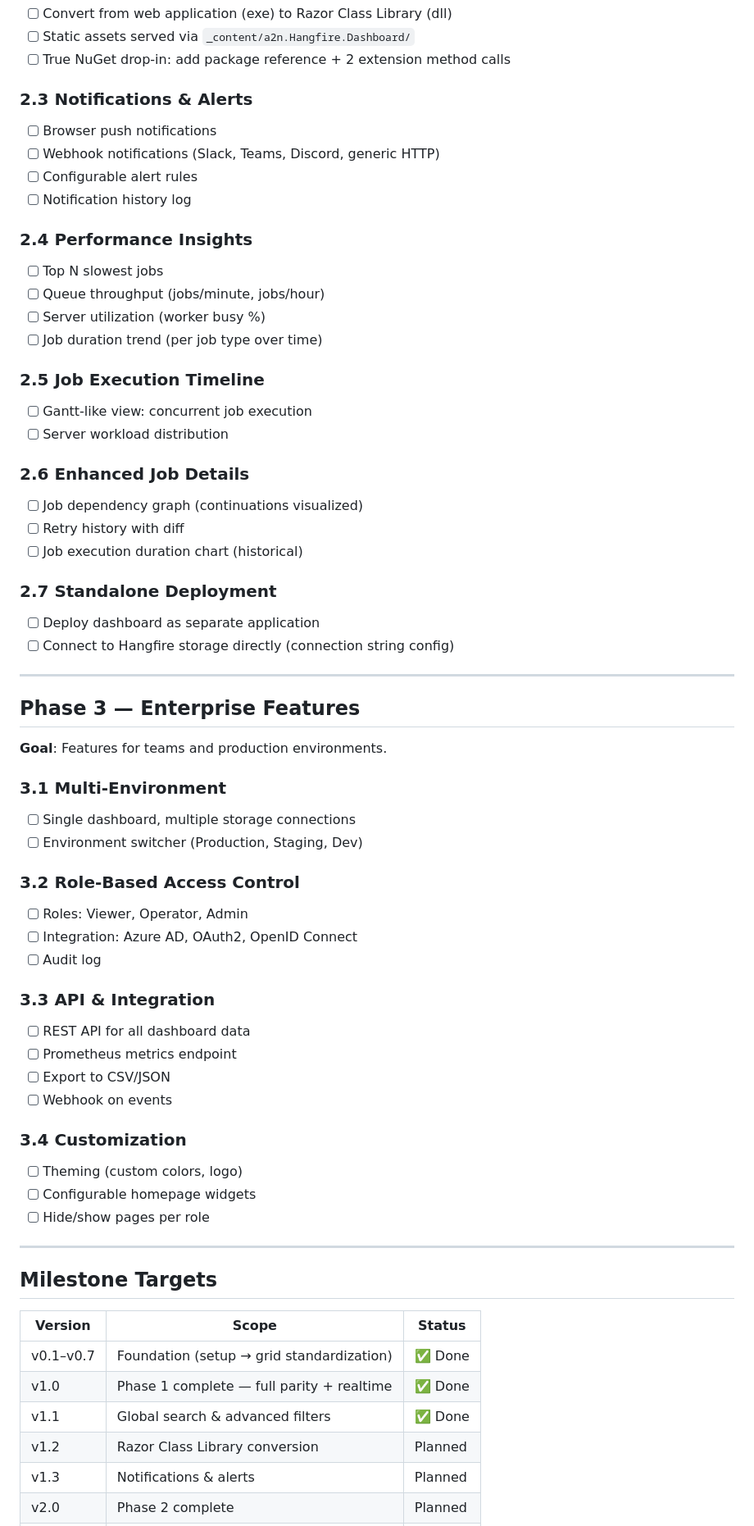
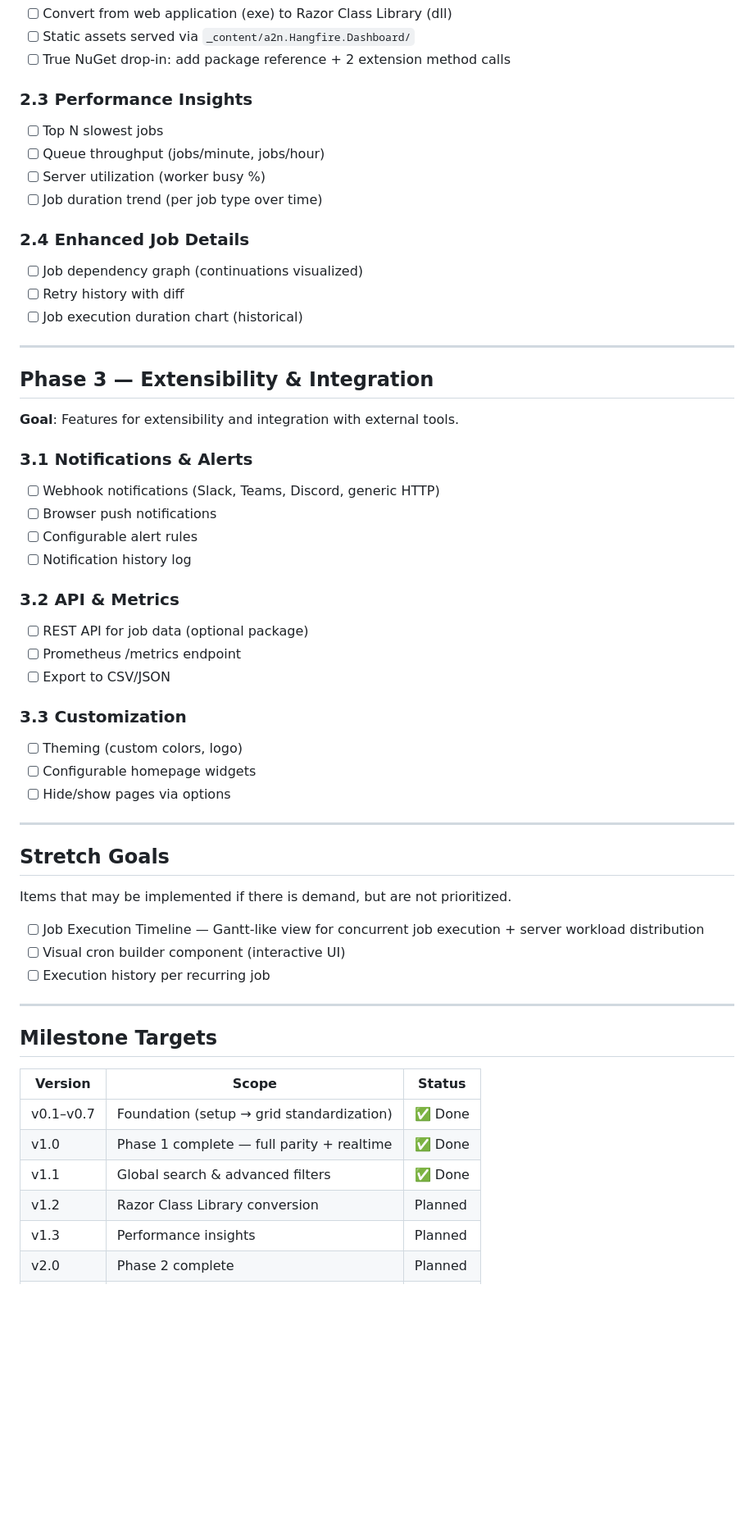
Before and after one commit to anwarminarso/a2n.Hangfire.Dashboard, a Markdown page: docs/ROADMAP.md, the part around one of its changes. Shown at 82% size. Drawn GitHub-style; blank space fills up the shorter version.

Commit message:
docs: restructure roadmap Phase 2 & 3
- Drop: Standalone Deployment (trivial after RCL), Multi-Environment, RBAC
- Move: Notifications & Alerts from Phase 2 to Phase 3
- Move: Job Execution Timeline to Stretch Goals
- Add: Stretch Goals section (timeline, cron builder, recurring history)
- Phase 2: Search ✅, RCL, Performance Insights, Enhanced Job Details
- Phase 3: Notifications, API & Metrics, Customization
- Sync README, docs/ROADMAP.md, and project-roadmap.md

```diff
--- a/docs/ROADMAP.md
+++ b/docs/ROADMAP.md
@@ -61,56 +61,48 @@ A modern, open-source alternative Hangfire dashboard that replaces the built-in
 - [ ] Static assets served via `_content/a2n.Hangfire.Dashboard/`
 - [ ] True NuGet drop-in: add package reference + 2 extension method calls
 
-### 2.3 Notifications & Alerts
-- [ ] Browser push notifications
-- [ ] Webhook notifications (Slack, Teams, Discord, generic HTTP)
-- [ ] Configurable alert rules
-- [ ] Notification history log
-
-### 2.4 Performance Insights
+### 2.3 Performance Insights
 - [ ] Top N slowest jobs
 - [ ] Queue throughput (jobs/minute, jobs/hour)
 - [ ] Server utilization (worker busy %)
 - [ ] Job duration trend (per job type over time)
 
-### 2.5 Job Execution Timeline
-- [ ] Gantt-like view: concurrent job execution
-- [ ] Server workload distribution
-
-### 2.6 Enhanced Job Details
+### 2.4 Enhanced Job Details
 - [ ] Job dependency graph (continuations visualized)
 - [ ] Retry history with diff
 - [ ] Job execution duration chart (historical)
 
-### 2.7 Standalone Deployment
-- [ ] Deploy dashboard as separate application
-- [ ] Connect to Hangfire storage directly (connection string config)
+---
+
+## Phase 3 — Extensibility & Integration
+
+**Goal**: Features for extensibility and integration with external tools.
+
+### 3.1 Notifications & Alerts
+- [ ] Webhook notifications (Slack, Teams, Discord, generic HTTP)
+- [ ] Browser push notifications
+- [ ] Configurable alert rules
+- [ ] Notification history log
+
+### 3.2 API & Metrics
+- [ ] REST API for job data (optional package)
+- [ ] Prometheus /metrics endpoint
+- [ ] Export to CSV/JSON
+
+### 3.3 Customization
+- [ ] Theming (custom colors, logo)
+- [ ] Configurable homepage widgets
+- [ ] Hide/show pages via options
 
 ---
 
-## Phase 3 — Enterprise Features
+## Stretch Goals
 
-**Goal**: Features for teams and production environments.
+Items that may be implemented if there is demand, but are not prioritized.
 
-### 3.1 Multi-Environment
-- [ ] Single dashboard, multiple storage connections
-- [ ] Environment switcher (Production, Staging, Dev)
-
-### 3.2 Role-Based Access Control
-- [ ] Roles: Viewer, Operator, Admin
-- [ ] Integration: Azure AD, OAuth2, OpenID Connect
-- [ ] Audit log
-
-### 3.3 API & Integration
-- [ ] REST API for all dashboard data
-- [ ] Prometheus metrics endpoint
-- [ ] Export to CSV/JSON
-- [ ] Webhook on events
-
-### 3.4 Customization
-- [ ] Theming (custom colors, logo)
-- [ ] Configurable homepage widgets
-- [ ] Hide/show pages per role
+- [ ] Job Execution Timeline — Gantt-like view for concurrent job execution + server workload distribution
+- [ ] Visual cron builder component (interactive UI)
+- [ ] Execution history per recurring job
 
 ---
 
@@ -122,5 +114,5 @@ A modern, open-source alternative Hangfire dashboard that replaces the built-in
 | v1.0 | Phase 1 complete — full parity + realtime | ✅ Done |
 | v1.1 | Global search & advanced filters | ✅ Done |
 | v1.2 | Razor Class Library conversion | Planned |
-| v1.3 | Notifications & alerts | Planned |
+| v1.3 | Performance insights | Planned |
 | v2.0 | Phase 2 complete | Planned |
```
Also changed, not shown: other parts of docs/ROADMAP.md (+1 -1 lines), README.md (+3 -3 lines).
